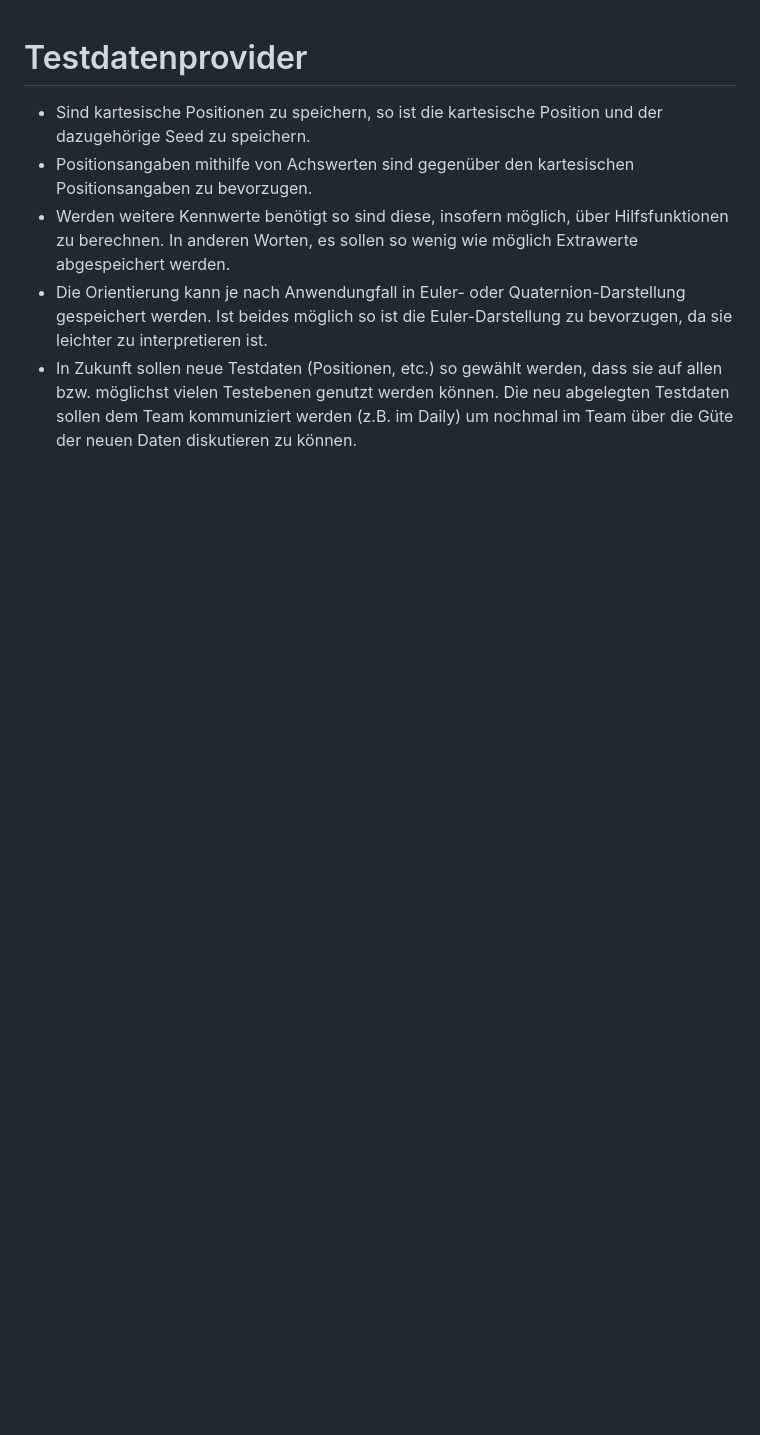
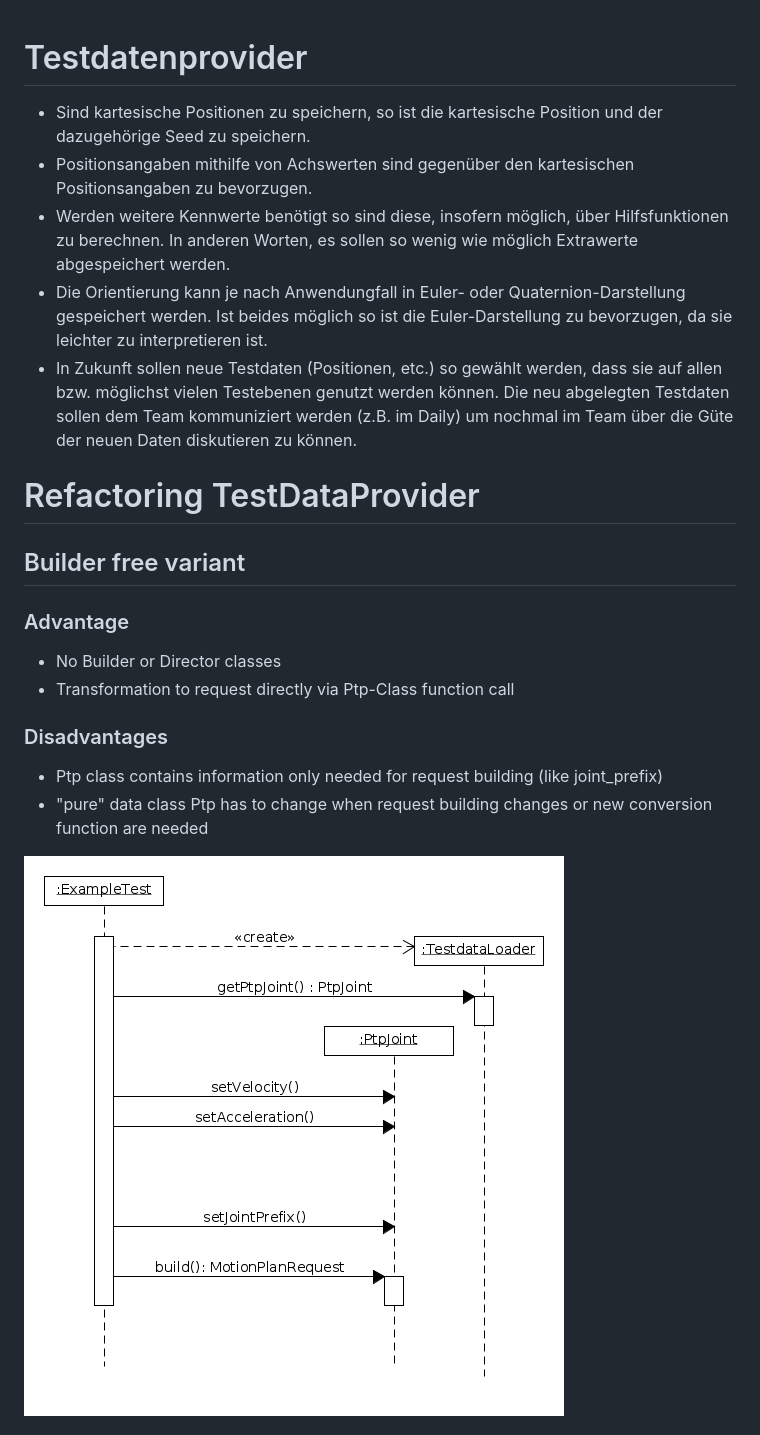
Before and after one commit to PilzDE/pilz_industrial_motion, a Markdown page: pilz_industrial_motion_testutils/doc/README.md, the part around one of its changes. GitHub-like rendering; pictures changed too: pilz_industrial_motion_testutils/doc/diagrams/diag_seq_usage_testloader_option_builder_free.png (added); blank space fills up the shorter version.

Commit message:
WIP: PTP added. First Test works.

```diff
--- a/pilz_industrial_motion_testutils/doc/README.md
+++ b/pilz_industrial_motion_testutils/doc/README.md
@@ -12,3 +12,18 @@ Quaternion-Darstellung gespeichert werden. Ist beides möglich so ist die Euler-
 sie auf allen bzw. möglichst vielen Testebenen genutzt werden können. Die neu
 abgelegten Testdaten sollen dem Team kommuniziert werden (z.B. im Daily) um
 nochmal im Team über die Güte der neuen Daten diskutieren zu können.
+
+# Refactoring TestDataProvider
+## Builder free variant
+
+### Advantage
+- No Builder or Director classes
+- Transformation to request directly via Ptp-Class function call
+
+### Disadvantages
+- Ptp class contains information only needed for request building (like joint_prefix)
+- "pure" data class Ptp has to change when request building changes or new conversion function are needed
+
+![BuilderFreeVariant](diagrams/diag_seq_usage_testloader_option_builder_free.png)
+
+
```
Also changed, not shown: other parts of pilz_industrial_motion_testutils/doc/README.md (+21 -0 lines), pilz_industrial_motion_testutils/doc/diagrams/diag_class_builder.png (added), pilz_industrial_motion_testutils/doc/diagrams/diag_class_commands.png (added), pilz_industrial_motion_testutils/doc/diagrams/diag_class_robot_configurations.png (added), pilz_industrial_motion_testutils/doc/diagrams/diag_seq_usage_testloader_option_builder.png (added), 14 other files.
